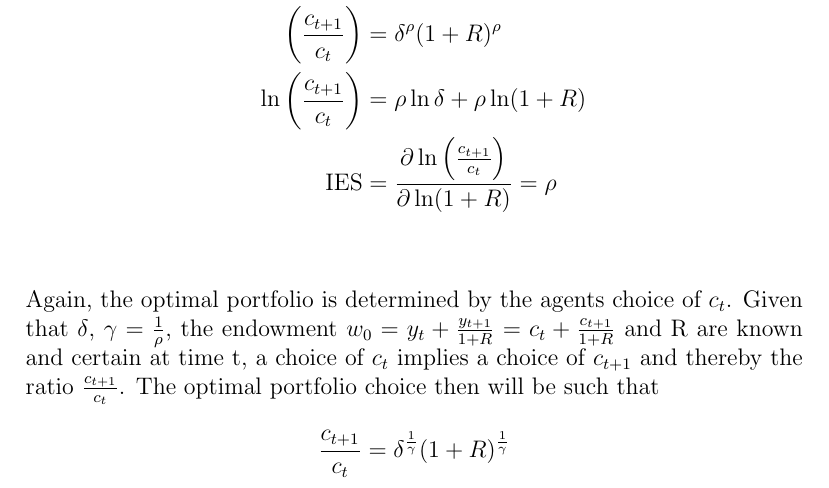
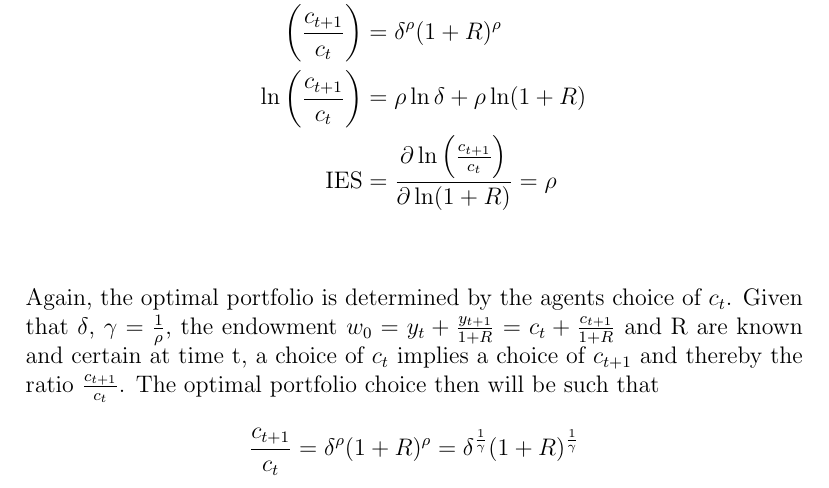
Before and after one commit to tpredoehl/fin800, a LaTeX problem sheet (Homework.tex): part of page 14 of 14, cut so that both start at the same text. Compiled offline with pdfLaTeX.

Commit message:
txs auto checkin

```diff
--- a/Homework.tex
+++ b/Homework.tex
@@ -304,7 +304,7 @@
 		\text{IES} &= \frac{\partial \ln \left(\frac{c_{t+1}}{c_t}\right)}{\partial \ln (1+R)} = \rho\\
 	\end{align*}
 
-	Again, the optimal portfolio is determined by the agents choice of $c_t$. Given that $\delta$, $\gamma = \frac{1}{\rho}$, the endowment $w_0 = y_t + \frac{y_{t+1}}{1+R} = c_t + \frac{c_{t+1}}{1+R}$ and R are known and certain at time t, a choice of $c_t$ implies a choice of $c_{t+1}$ and thereby the ratio $\frac{c_{t+1}}{c_t}$. The optimal portfolio choice then will be such that $$\frac{c_{t+1}}{c_t} = \delta^{\frac{1}{\gamma}}(1+R)^{\frac{1}{\gamma}}$$
+	Again, the optimal portfolio is determined by the agents choice of $c_t$. Given that $\delta$, $\gamma = \frac{1}{\rho}$, the endowment $w_0 = y_t + \frac{y_{t+1}}{1+R} = c_t + \frac{c_{t+1}}{1+R}$ and R are known and certain at time t, a choice of $c_t$ implies a choice of $c_{t+1}$ and thereby the ratio $\frac{c_{t+1}}{c_t}$. The optimal portfolio choice then will be such that $$\frac{c_{t+1}}{c_t} = \delta^{\rho}(1+R)^{\rho} =  \delta^{\frac{1}{\gamma}}(1+R)^{\frac{1}{\gamma}}$$
 
 	%\section{Annex 1}
 \end{document}
```
